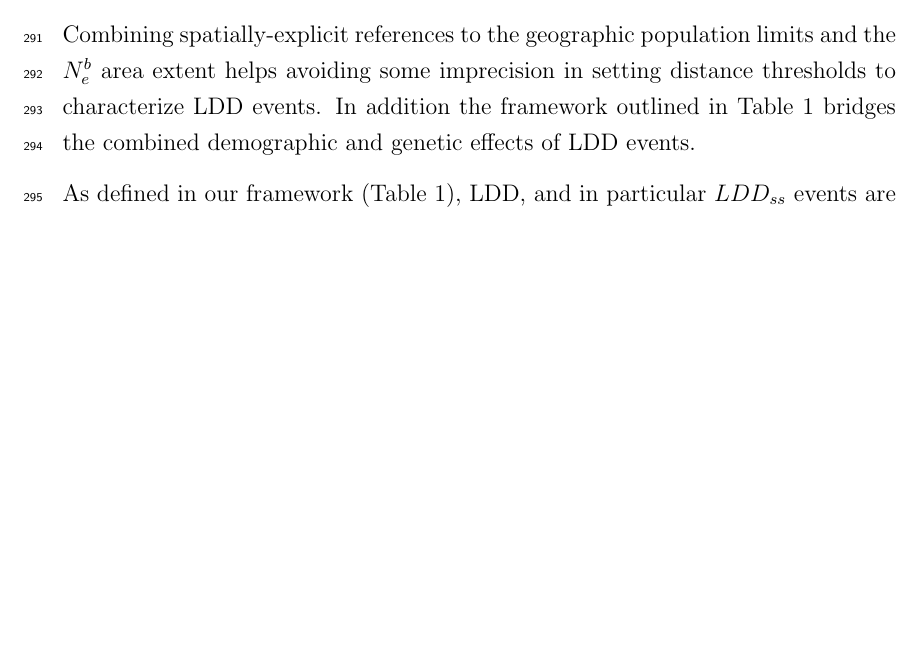
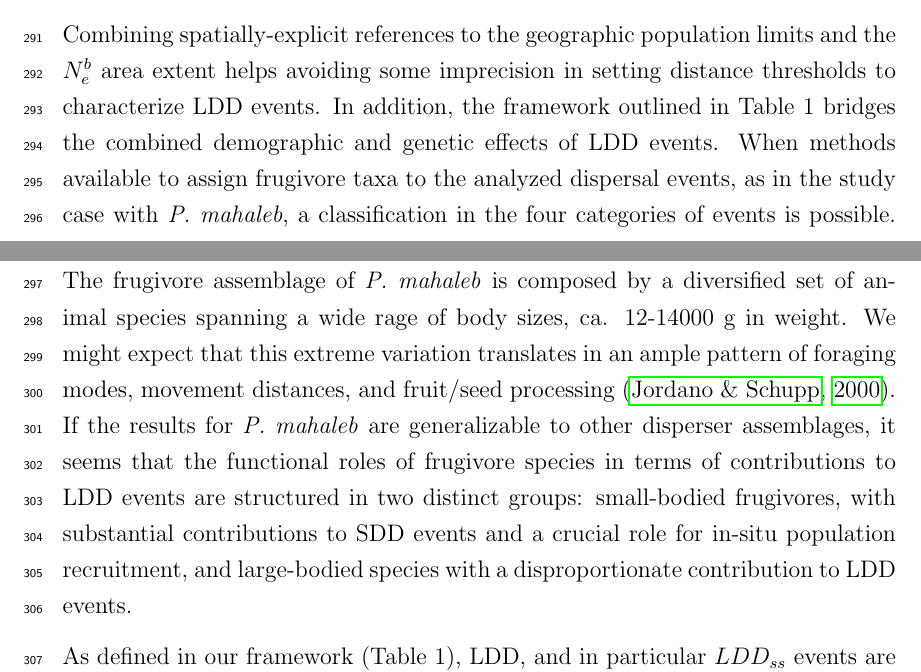
Before and after one commit to pedroj/MS_LDD, a LaTeX document (Manuscript/MS- What is LDD.tex): part of page 11 of 25 before the commit and two parts of pages 11 and 12 of 25 after it, the two joined at a grey line, cut so that both start at the same text, the shorter picture padded with empty space. Compiled offline with pdfLaTeX.

Commit message:
Edits for Discussion.

```diff
--- a/Manuscript/MS- What is LDD.tex
+++ b/Manuscript/MS- What is LDD.tex
@@ -140,7 +140,7 @@ To a large extent, short-distance dispersal events (strict-sense, $SDD_{loc}$ ev
 
 Long-distance dispersal (LDD) is a major component of the population dynamics, genetic structure, and biogeographic history of plant species. It determines the colonization ability of new habitats and the possibilities for fragmented populations to sustain a cohesive metapopulation by immigration-emigration dynamics that rely on LDD events. Yet our current understanding of the extent, frequency, and consequences of LDD is very limited. On one hand, theoretical models fail to predict accurately the behavior of the tail of the dispersal functions, and thus fail to predict very basic properties of LDD. On the other hand, we still have very limited documentation of actual LDD events in natural populations and we still see LDD as a sporadic, rarely far-reaching process still marked with the stamp of natural history curiosity.
 
-Combining spatially-explicit references to the geographic population limits and the $N^b_e$ area extent helps avoiding some imprecision in setting distance thresholds to characterize LDD events. In addition the framework outlined in Table 1 bridges the combined demographic and genetic effects of LDD events.
+Combining spatially-explicit references to the geographic population limits and the $N^b_e$ area extent helps avoiding some imprecision in setting distance thresholds to characterize LDD events. In addition, the framework outlined in Table 1 bridges the combined demographic and genetic effects of LDD events. When methods available to assign frugivore taxa to the analyzed dispersal events, as in the study case with \textit{P. mahaleb}, a classification in the four categories of events is possible. The frugivore assemblage of \textit{P. mahaleb} is composed by a diversified set of animal species spanning a wide rage of body sizes, ca. 12-14000 g in weight. We might expect that this extreme variation translates in an ample pattern of foraging modes, movement distances, and fruit/seed processing \citep{Jordano:2000ft}. If the results for \textit{P. mahaleb} are generalizable to other disperser assemblages, it seems that the functional roles of frugivore species in terms of contributions to LDD events are structured in two distinct groups: small-bodied frugivores, with substantial contributions to SDD events and a crucial role for in-situ population recruitment, and large-bodied species with a disproportionate contribution to LDD events.
 
 As defined in our framework (Table 1), LDD, and in particular $LDD_{ss}$ events are a specific case of extreme events \citep{Garcia:2017aa} consistently associated with large-sized frugivores, yet including also medium-sized and highly efficient frugivorous bird species.
 
```
Also changed, not shown: Manuscript/MS- What is LDD.pdf, 3 other files.
